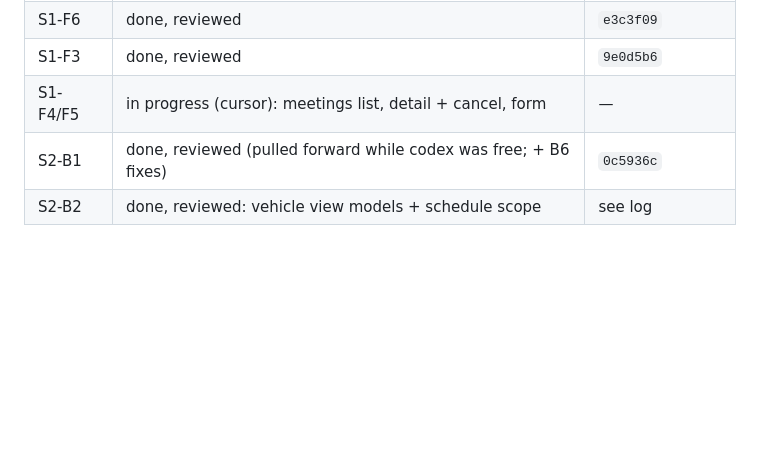
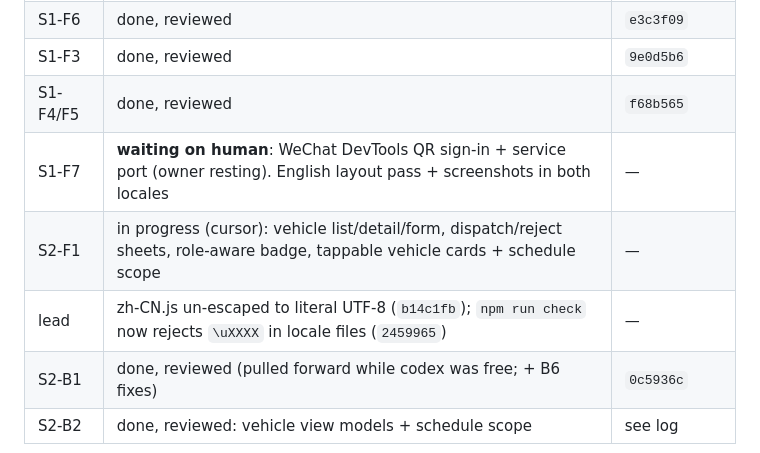
Before and after one commit to zxas5657-lgtm/corp-admin-miniapp, a Markdown page: PLAN.md, the part around the change. Rendered like a GitHub page; blank space fills up the shorter version.

Commit message:
PLAN: Sprint 1 screens done; S1-F7 waits on DevTools; S2-F1 started

```diff
--- a/PLAN.md
+++ b/PLAN.md
@@ -115,7 +115,10 @@ Order matters. B-tasks unblock F-tasks. **Every task passes the gates in §5 bef
 | S1-B6 | done, reviewed. **Added task**: view models for schedule and meetings | `21527cc` |
 | S1-F6 | done, reviewed | `e3c3f09` |
 | S1-F3 | done, reviewed | `9e0d5b6` |
-| S1-F4/F5 | in progress (cursor): meetings list, detail + cancel, form | — |
+| S1-F4/F5 | done, reviewed | `f68b565` |
+| S1-F7 | **waiting on human**: WeChat DevTools QR sign-in + service port (owner resting). English layout pass + screenshots in both locales | — |
+| S2-F1 | in progress (cursor): vehicle list/detail/form, dispatch/reject sheets, role-aware badge, tappable vehicle cards + schedule scope | — |
+| lead | zh-CN.js un-escaped to literal UTF-8 (`b14c1fb`); `npm run check` now rejects `\uXXXX` in locale files (`2459965`) | — |
 | S2-B1 | done, reviewed (pulled forward while codex was free; + B6 fixes) | `0c5936c` |
 | S2-B2 | done, reviewed: vehicle view models + schedule scope | see log |
 
```
